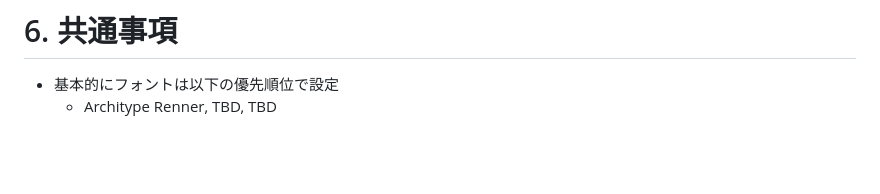
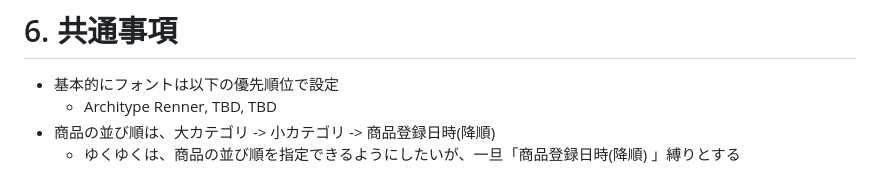
Before and after one commit to OmarUsmanUppal/ui-proto, a Markdown page: docs/Overview.md, the part around the change. Rendered like a GitHub page; blank space fills up the shorter version.

```diff
--- a/docs/Overview.md
+++ b/docs/Overview.md
@@ -97,3 +97,5 @@
 
 * 基本的にフォントは以下の優先順位で設定
   * Architype Renner, TBD, TBD
+* 商品の並び順は、大カテゴリ -> 小カテゴリ -> 商品登録日時(降順)
+  * ゆくゆくは、商品の並び順を指定できるようにしたいが、一旦「商品登録日時(降順) 」縛りとする
```
Also changed, not shown: docs/UIDetail/UI_P1_Introduction/introduction.png, 7 other files.
